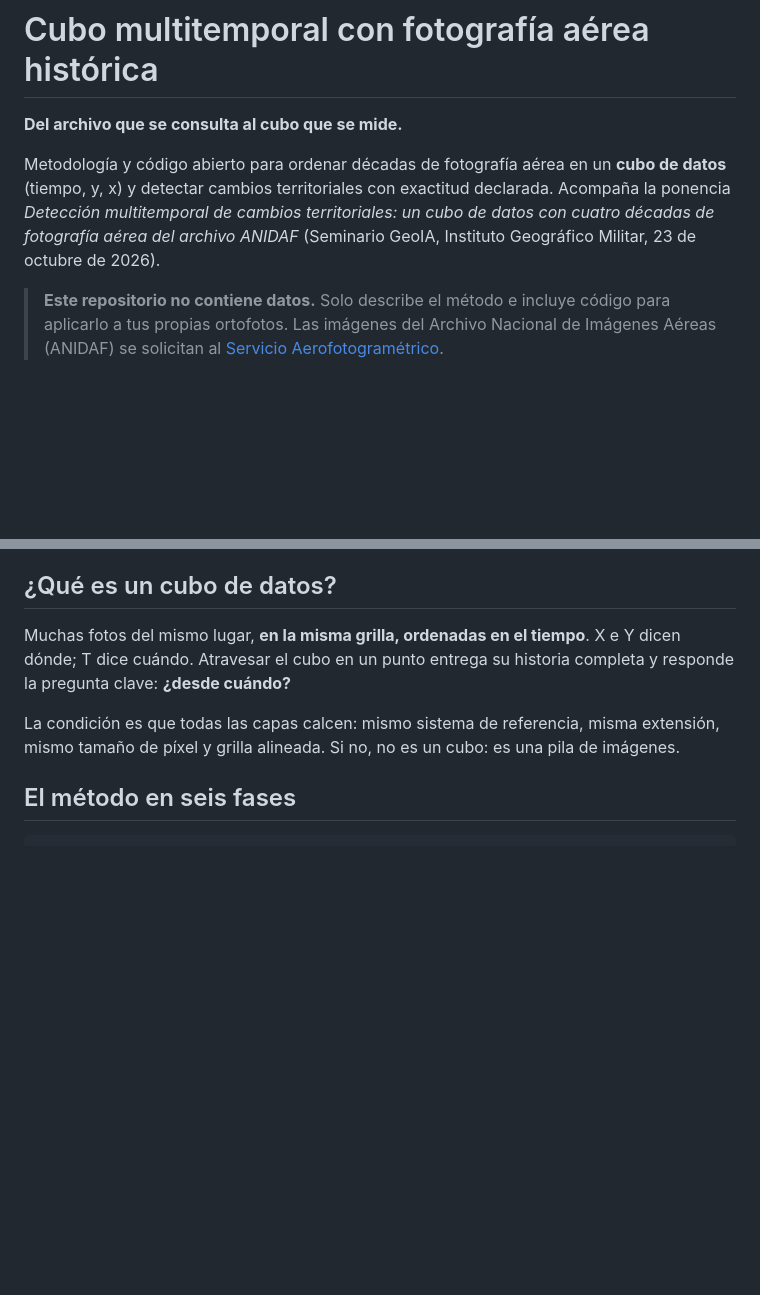
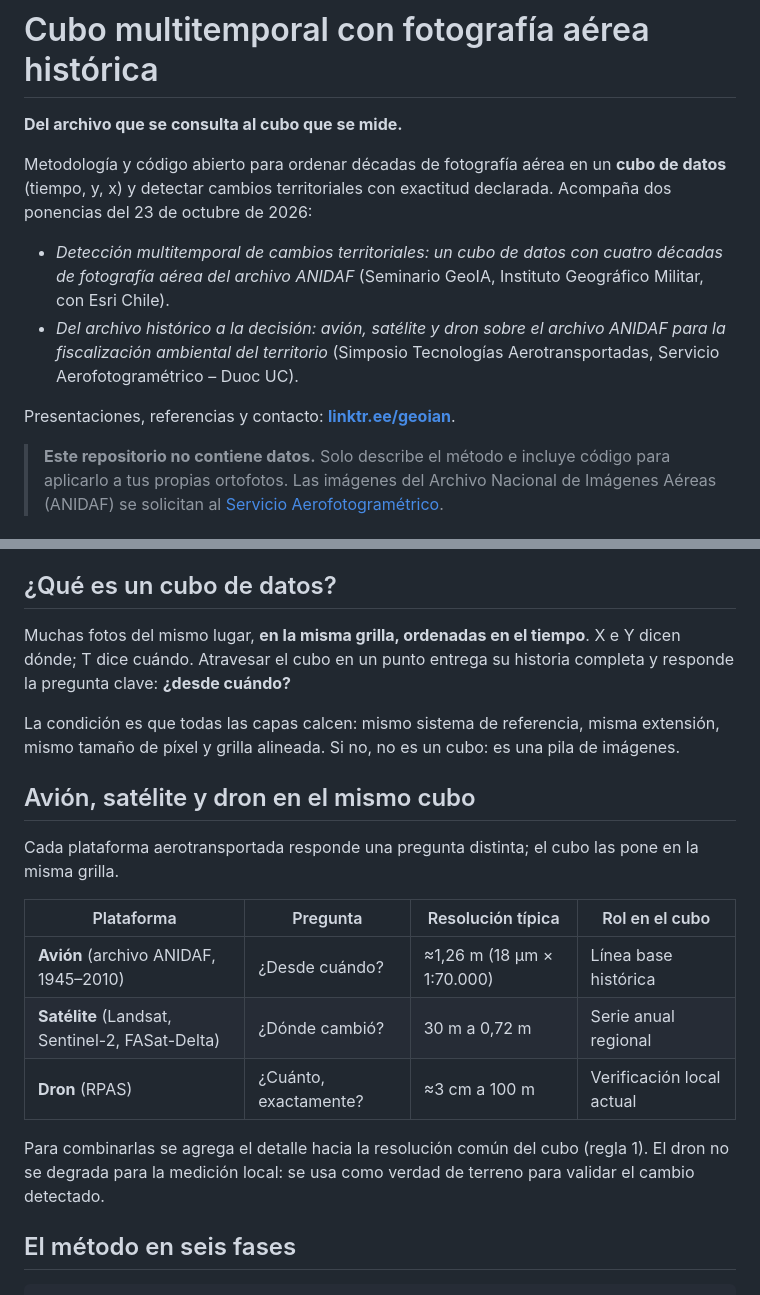
Before and after one commit to ayam-arias/cubo-multitemporal-anidaf, a Markdown page: README.md, 2 parts joined by grey strips. Rendered like a GitHub page; blank space fills up the shorter version.

Commit message:
README: simposio SAF–Duoc UC, tres plataformas y enlace a Linktree
Co-Authored-By: Claude Opus 5.5 <noreply@anthropic.com>
Claude-Session: https://claude.ai/code/session_01RmvhyWbcCkxY9MHGmP5Qnx

```diff
--- a/README.md
+++ b/README.md
@@ -2,7 +2,12 @@
 
 **Del archivo que se consulta al cubo que se mide.**
 
-Metodología y código abierto para ordenar décadas de fotografía aérea en un **cubo de datos** (tiempo, y, x) y detectar cambios territoriales con exactitud declarada. Acompaña la ponencia *Detección multitemporal de cambios territoriales: un cubo de datos con cuatro décadas de fotografía aérea del archivo ANIDAF* (Seminario GeoIA, Instituto Geográfico Militar, 23 de octubre de 2026).
+Metodología y código abierto para ordenar décadas de fotografía aérea en un **cubo de datos** (tiempo, y, x) y detectar cambios territoriales con exactitud declarada. Acompaña dos ponencias del 23 de octubre de 2026:
+
+- *Detección multitemporal de cambios territoriales: un cubo de datos con cuatro décadas de fotografía aérea del archivo ANIDAF* (Seminario GeoIA, Instituto Geográfico Militar, con Esri Chile).
+- *Del archivo histórico a la decisión: avión, satélite y dron sobre el archivo ANIDAF para la fiscalización ambiental del territorio* (Simposio Tecnologías Aerotransportadas, Servicio Aerofotogramétrico – Duoc UC).
+
+Presentaciones, referencias y contacto: **[linktr.ee/geoian](https://linktr.ee/geoian)**.
 
 > **Este repositorio no contiene datos.** Solo describe el método e incluye código para aplicarlo a tus propias ortofotos. Las imágenes del Archivo Nacional de Imágenes Aéreas (ANIDAF) se solicitan al [Servicio Aerofotogramétrico](https://www.saf.cl/productos/anidaf/).
 
@@ -19,6 +24,18 @@ Metodología y código abierto para ordenar décadas de fotografía aérea en un
 Muchas fotos del mismo lugar, **en la misma grilla, ordenadas en el tiempo**. X e Y dicen dónde; T dice cuándo. Atravesar el cubo en un punto entrega su historia completa y responde la pregunta clave: **¿desde cuándo?**
 
 La condición es que todas las capas calcen: mismo sistema de referencia, misma extensión, mismo tamaño de píxel y grilla alineada. Si no, no es un cubo: es una pila de imágenes.
+
+## Avión, satélite y dron en el mismo cubo
+
+Cada plataforma aerotransportada responde una pregunta distinta; el cubo las pone en la misma grilla.
+
+| Plataforma | Pregunta | Resolución típica | Rol en el cubo |
+|---|---|---|---|
+| **Avión** (archivo ANIDAF, 1945–2010) | ¿Desde cuándo? | ≈1,26 m (18 µm × 1:70.000) | Línea base histórica |
+| **Satélite** (Landsat, Sentinel-2, FASat-Delta) | ¿Dónde cambió? | 30 m a 0,72 m | Serie anual regional |
+| **Dron** (RPAS) | ¿Cuánto, exactamente? | ≈3 cm a 100 m | Verificación local actual |
+
+Para combinarlas se agrega el detalle hacia la resolución común del cubo (regla 1). El dron no se degrada para la medición local: se usa como verdad de terreno para validar el cambio detectado.
 
 ## El método en seis fases
 
```
